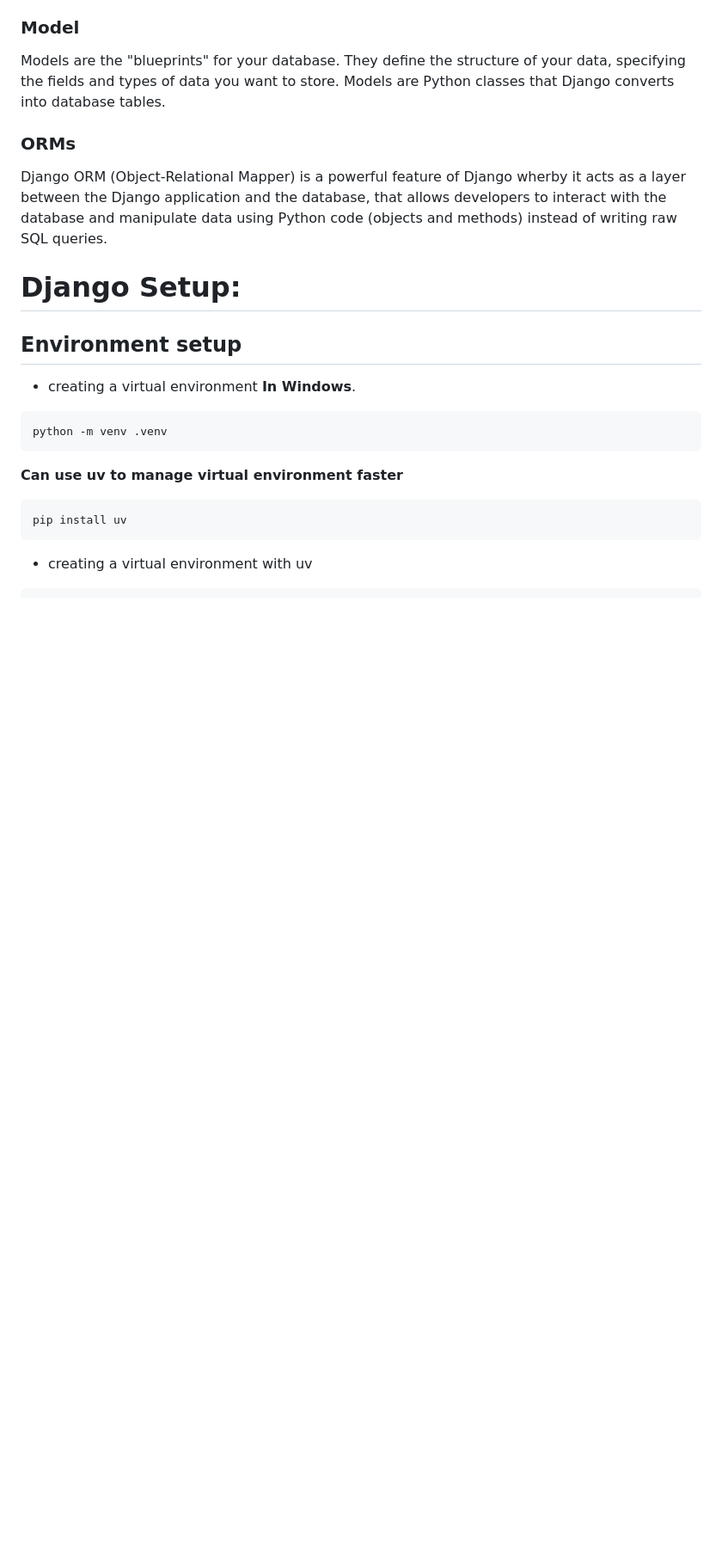
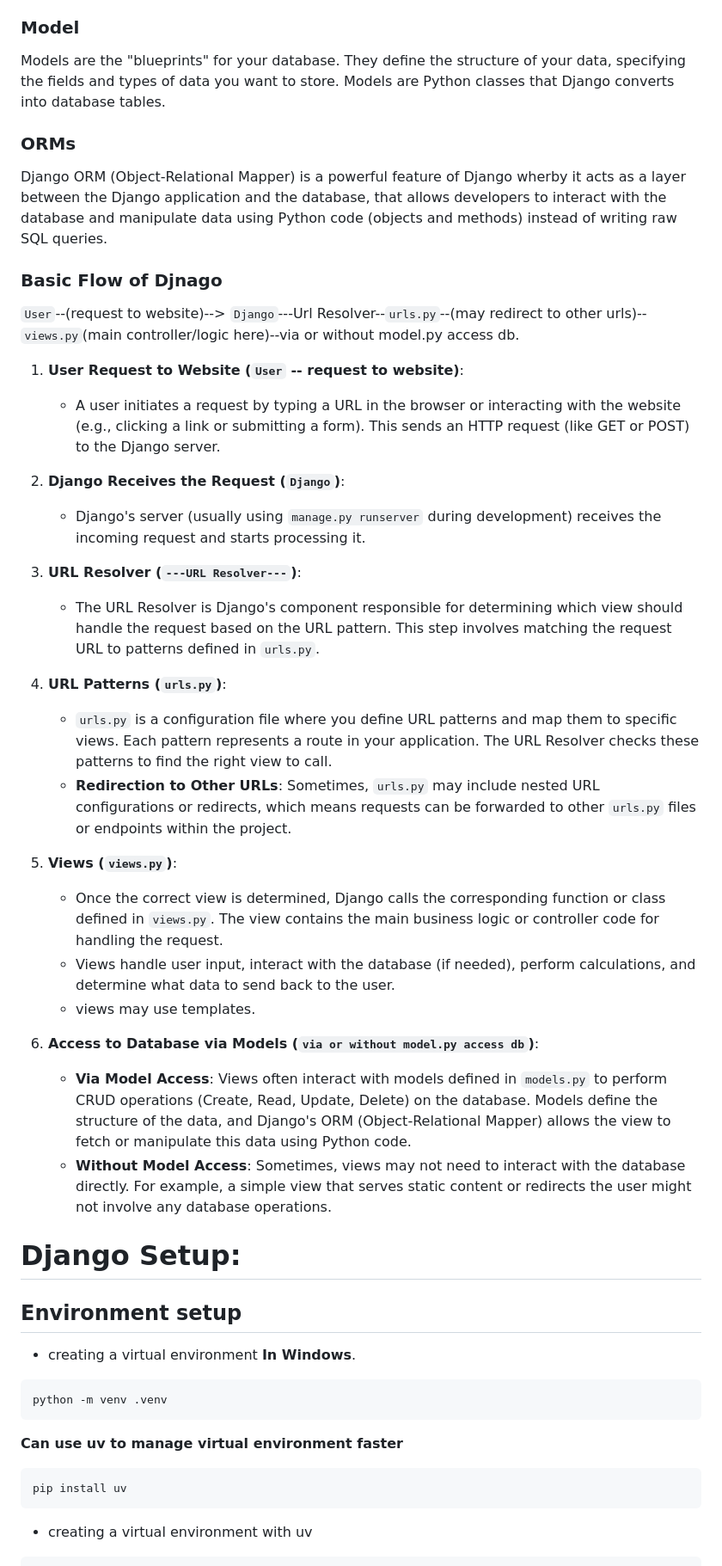
Before and after one commit to imSarthakGautam/Django_init, a Markdown page: README.md, the part around one of its changes. Shown at 86% size. Drawn GitHub-style; blank space fills up the shorter version.

```diff
--- a/README.md
+++ b/README.md
@@ -23,6 +23,36 @@ This repository consists of everything basics you need to know about Django and
 
  ### ORMs
  Django ORM (Object-Relational Mapper) is a powerful feature of Django wherby it acts as a layer between the Django application and the database, that allows developers to interact with the database and manipulate data using Python code (objects and methods) instead of writing raw SQL queries.
+
+ ### Basic Flow of Djnago
+
+`User`--(request to website)--> `Django`---Url Resolver--`urls.py`--(may redirect to other urls)--`views.py`(main controller/logic here)--via or without model.py access db.
+
+
+
+1. **User Request to Website (`User` -- request to website)**:
+   - A user initiates a request by typing a URL in the browser or interacting with the website (e.g., clicking a link or submitting a form). This sends an HTTP request (like GET or POST) to the Django server.
+
+2. **Django Receives the Request (`Django`)**:
+   - Django's server (usually using `manage.py runserver` during development) receives the incoming request and starts processing it.
+
+3. **URL Resolver (`---URL Resolver---`)**:
+   - The URL Resolver is Django's component responsible for determining which view should handle the request based on the URL pattern. This step involves matching the request URL to patterns defined in `urls.py`.
+
+4. **URL Patterns (`urls.py`)**:
+   - `urls.py` is a configuration file where you define URL patterns and map them to specific views. Each pattern represents a route in your application. The URL Resolver checks these patterns to find the right view to call.
+   - **Redirection to Other URLs**: Sometimes, `urls.py` may include nested URL configurations or redirects, which means requests can be forwarded to other `urls.py` files or endpoints within the project.
+
+5. **Views (`views.py`)**:
+   - Once the correct view is determined, Django calls the corresponding function or class defined in `views.py`. The view contains the main business logic or controller code for handling the request.
+   - Views handle user input, interact with the database (if needed), perform calculations, and determine what data to send back to the user.
+   - views may use templates.
+
+
+6. **Access to Database via Models (`via or without model.py access db`)**:
+   - **Via Model Access**: Views often interact with models defined in `models.py` to perform CRUD operations (Create, Read, Update, Delete) on the database. Models define the structure of the data, and Django's ORM (Object-Relational Mapper) allows the view to fetch or manipulate this data using Python code.
+   - **Without Model Access**: Sometimes, views may not need to interact with the database directly. For example, a simple view that serves static content or redirects the user might not involve any database operations.
+
 
 # Django Setup:
 
```
Also changed, not shown: other parts of README.md (+3 -7 lines).
